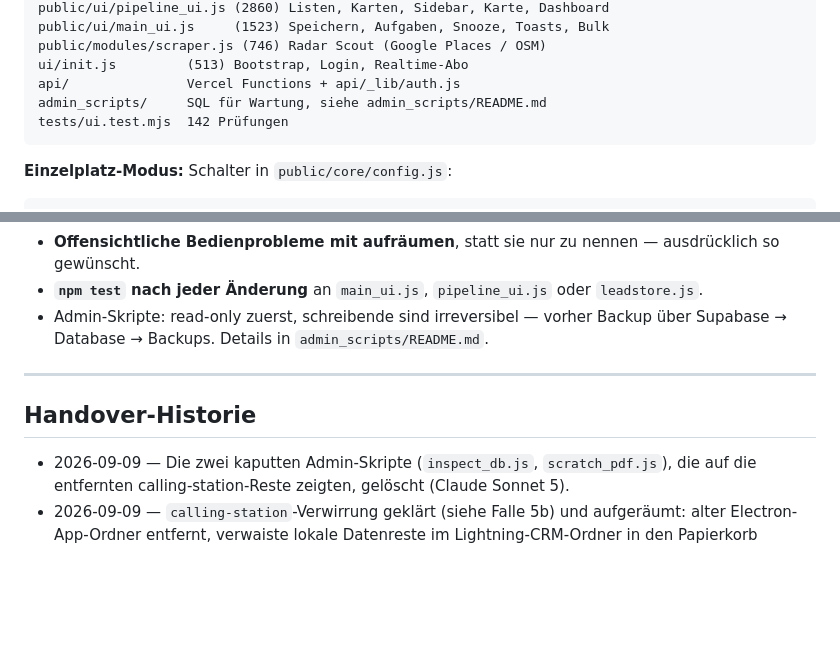
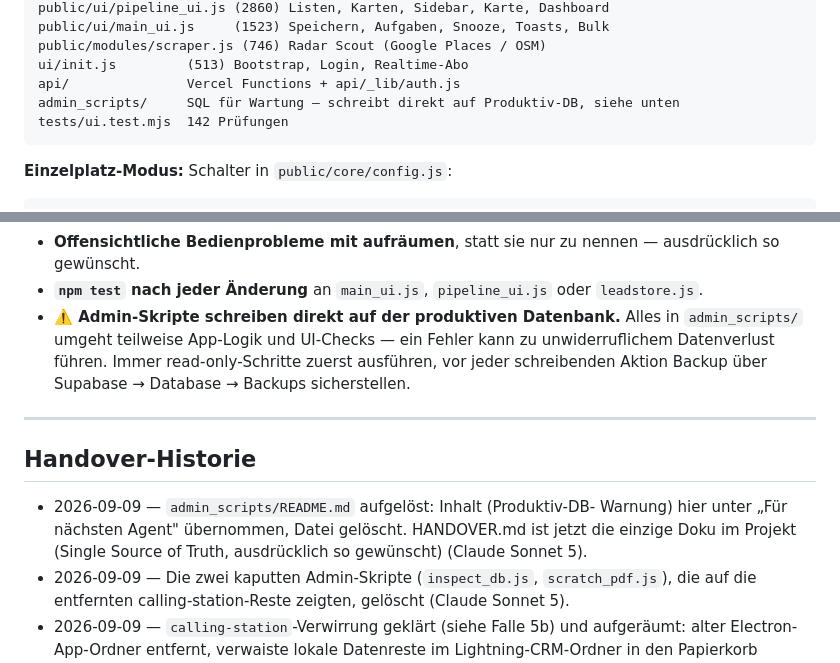
Before and after one commit to ricobusinessworkspace-web/Lightning-CRM, a Markdown page: HANDOVER.md, 2 parts joined by grey strips. Rendered like a GitHub page; blank space fills up the shorter version.

Commit message:
docs: HANDOVER.md als einzige Doku im Projekt (SSOT)
admin_scripts/README.md aufgelöst — die Produktiv-DB-Warnung steht
jetzt im Handover selbst. Ausdrücklich so gewünscht: eine Datei statt
verstreuter Dokumentation.

Co-Authored-By: Claude Sonnet 5 <noreply@anthropic.com>

````diff
--- a/HANDOVER.md
+++ b/HANDOVER.md
@@ -254,7 +254,7 @@ public/ui/main_ui.js     (1523) Speichern, Aufgaben, Snooze, Toasts, Bulk
 public/modules/scraper.js (746) Radar Scout (Google Places / OSM)
 ui/init.js         (513) Bootstrap, Login, Realtime-Abo
 api/               Vercel Functions + api/_lib/auth.js
-admin_scripts/     SQL für Wartung, siehe admin_scripts/README.md
+admin_scripts/     SQL für Wartung — schreibt direkt auf Produktiv-DB, siehe unten
 tests/ui.test.mjs  142 Prüfungen
 ```
 
@@ -305,13 +305,19 @@ heilt sich selbst, jede Navigation sichert vorher ab.
   ausdrücklich so gewünscht.
 - **`npm test` nach jeder Änderung** an `main_ui.js`, `pipeline_ui.js` oder
   `leadstore.js`.
-- Admin-Skripte: read-only zuerst, schreibende sind irreversibel — vorher
-  Backup über Supabase → Database → Backups. Details in
-  `admin_scripts/README.md`.
+- **⚠️ Admin-Skripte schreiben direkt auf der produktiven Datenbank.** Alles
+  in `admin_scripts/` umgeht teilweise App-Logik und UI-Checks — ein Fehler
+  kann zu unwiderruflichem Datenverlust führen. Immer read-only-Schritte
+  zuerst ausführen, vor jeder schreibenden Aktion Backup über
+  Supabase → Database → Backups sicherstellen.
 
 ---
 
 ## Handover-Historie
+- 2026-09-09 — `admin_scripts/README.md` aufgelöst: Inhalt (Produktiv-DB-
+  Warnung) hier unter „Für nächsten Agent" übernommen, Datei gelöscht.
+  HANDOVER.md ist jetzt die einzige Doku im Projekt (Single Source of
+  Truth, ausdrücklich so gewünscht) (Claude Sonnet 5).
 - 2026-09-09 — Die zwei kaputten Admin-Skripte (`inspect_db.js`,
   `scratch_pdf.js`), die auf die entfernten calling-station-Reste zeigten,
   gelöscht (Claude Sonnet 5).
````
Also changed, not shown: admin_scripts/README.md (deleted, +0 -7 lines).
